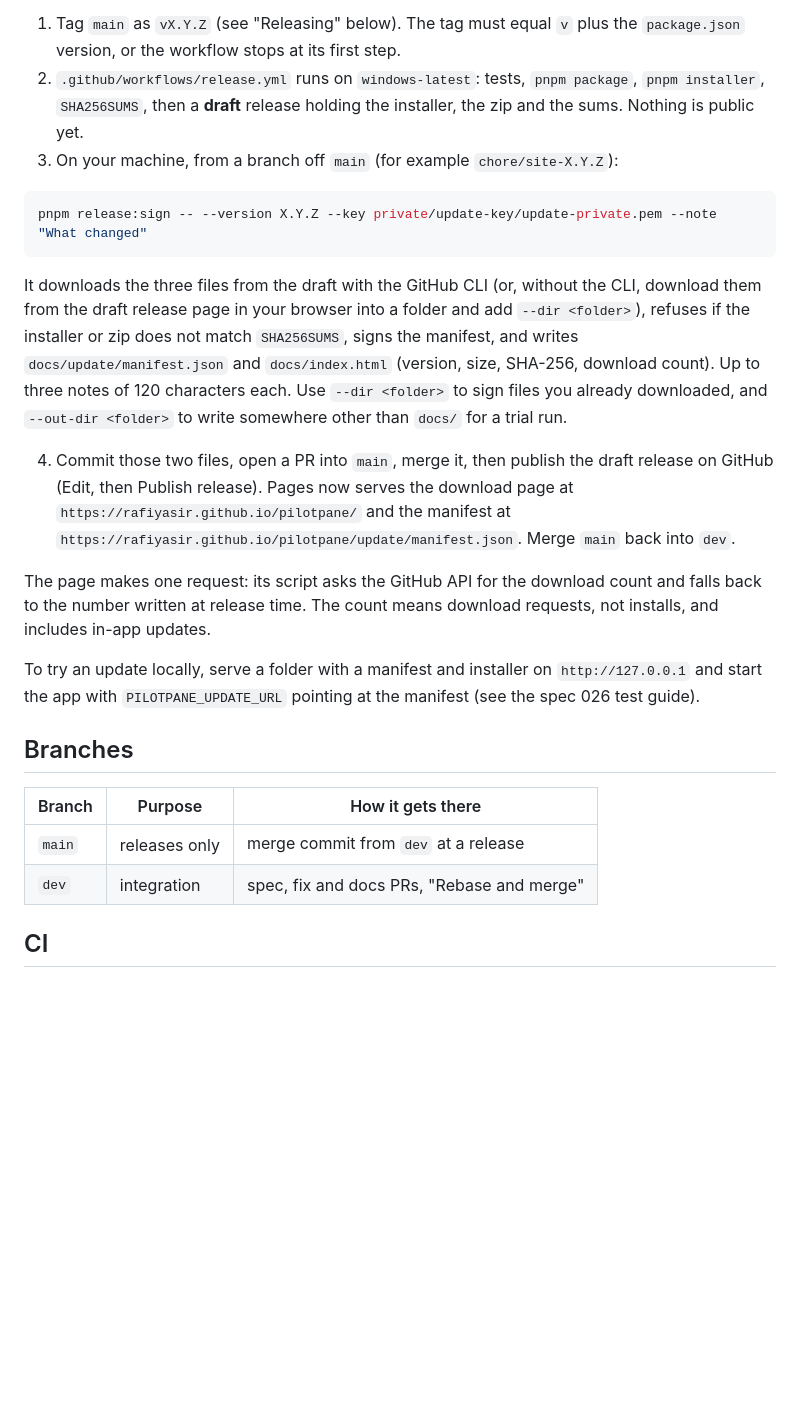
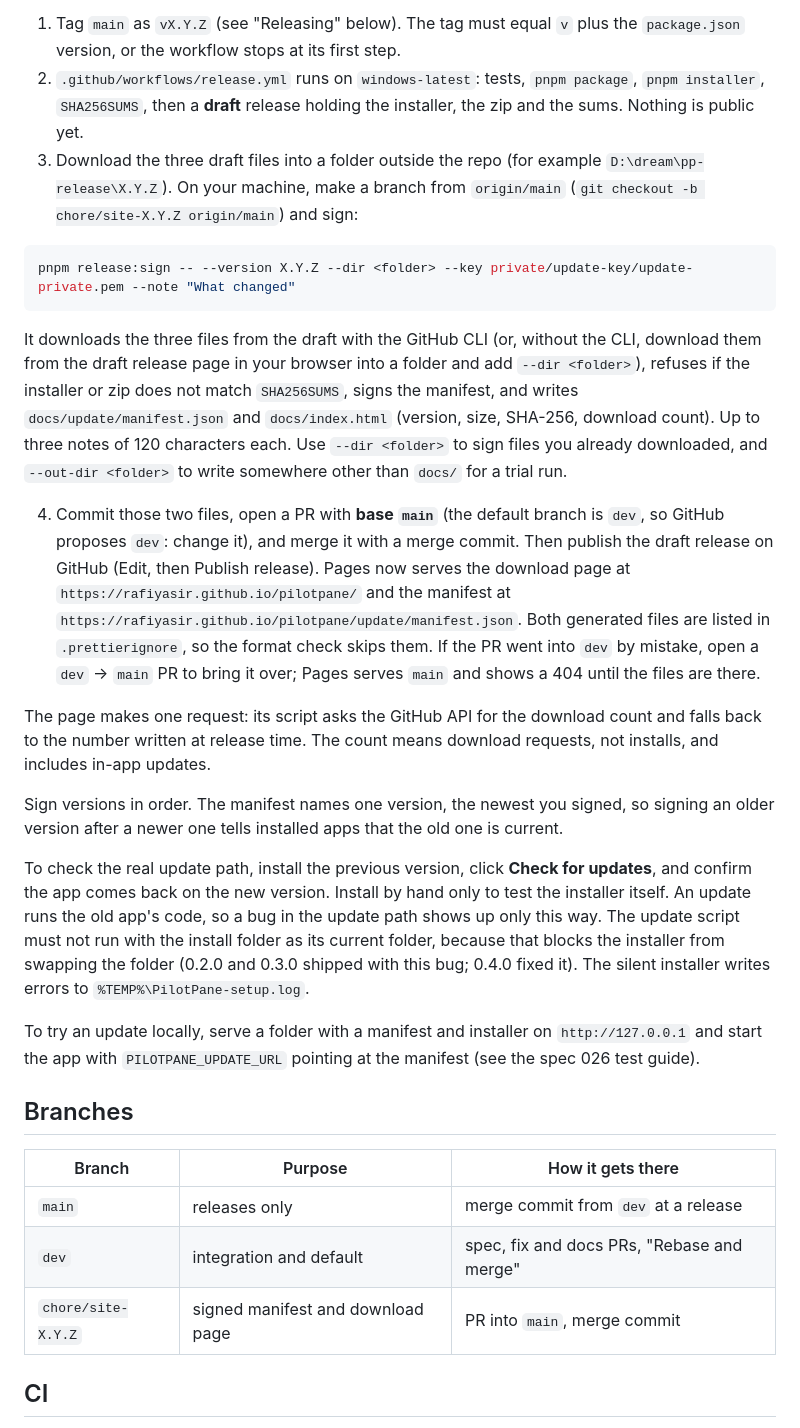
Before and after one commit to rafiyasir/pilotpane, a Markdown page: docs/DEPLOYMENT.md, the part around one of its changes. Drawn GitHub-style; blank space fills up the shorter version.

Commit message:
docs: write down the release process and what the first releases taught

````diff
--- a/docs/DEPLOYMENT.md
+++ b/docs/DEPLOYMENT.md
@@ -57,26 +57,31 @@ node scripts/sign-manifest.mjs keygen private/update-key
 
 1. Tag `main` as `vX.Y.Z` (see "Releasing" below). The tag must equal `v` plus the `package.json` version, or the workflow stops at its first step.
 2. `.github/workflows/release.yml` runs on `windows-latest`: tests, `pnpm package`, `pnpm installer`, `SHA256SUMS`, then a **draft** release holding the installer, the zip and the sums. Nothing is public yet.
-3. On your machine, from a branch off `main` (for example `chore/site-X.Y.Z`):
+3. Download the three draft files into a folder outside the repo (for example `D:\dream\pp-release\X.Y.Z`). On your machine, make a branch from `origin/main` (`git checkout -b chore/site-X.Y.Z origin/main`) and sign:
 
 ```bash
-pnpm release:sign -- --version X.Y.Z --key private/update-key/update-private.pem --note "What changed"
+pnpm release:sign -- --version X.Y.Z --dir <folder> --key private/update-key/update-private.pem --note "What changed"
 ```
 
 It downloads the three files from the draft with the GitHub CLI (or, without the CLI, download them from the draft release page in your browser into a folder and add `--dir <folder>`), refuses if the installer or zip does not match `SHA256SUMS`, signs the manifest, and writes `docs/update/manifest.json` and `docs/index.html` (version, size, SHA-256, download count). Up to three notes of 120 characters each. Use `--dir <folder>` to sign files you already downloaded, and `--out-dir <folder>` to write somewhere other than `docs/` for a trial run.
 
-4. Commit those two files, open a PR into `main`, merge it, then publish the draft release on GitHub (Edit, then Publish release). Pages now serves the download page at `https://rafiyasir.github.io/pilotpane/` and the manifest at `https://rafiyasir.github.io/pilotpane/update/manifest.json`. Merge `main` back into `dev`.
+4. Commit those two files, open a PR with **base `main`** (the default branch is `dev`, so GitHub proposes `dev`: change it), and merge it with a merge commit. Then publish the draft release on GitHub (Edit, then Publish release). Pages now serves the download page at `https://rafiyasir.github.io/pilotpane/` and the manifest at `https://rafiyasir.github.io/pilotpane/update/manifest.json`. Both generated files are listed in `.prettierignore`, so the format check skips them. If the PR went into `dev` by mistake, open a `dev` -> `main` PR to bring it over; Pages serves `main` and shows a 404 until the files are there.
 
 The page makes one request: its script asks the GitHub API for the download count and falls back to the number written at release time. The count means download requests, not installs, and includes in-app updates.
+
+Sign versions in order. The manifest names one version, the newest you signed, so signing an older version after a newer one tells installed apps that the old one is current.
+
+To check the real update path, install the previous version, click **Check for updates**, and confirm the app comes back on the new version. Install by hand only to test the installer itself. An update runs the old app's code, so a bug in the update path shows up only this way. The update script must not run with the install folder as its current folder, because that blocks the installer from swapping the folder (0.2.0 and 0.3.0 shipped with this bug; 0.4.0 fixed it). The silent installer writes errors to `%TEMP%\PilotPane-setup.log`.
 
 To try an update locally, serve a folder with a manifest and installer on `http://127.0.0.1` and start the app with `PILOTPANE_UPDATE_URL` pointing at the manifest (see the spec 026 test guide).
 
 ## Branches
 
-| Branch | Purpose       | How it gets there                          |
-| ------ | ------------- | ------------------------------------------ |
-| `main` | releases only | merge commit from `dev` at a release       |
-| `dev`  | integration   | spec, fix and docs PRs, "Rebase and merge" |
+| Branch             | Purpose                           | How it gets there                          |
+| ------------------ | --------------------------------- | ------------------------------------------ |
+| `main`             | releases only                     | merge commit from `dev` at a release       |
+| `dev`              | integration and default           | spec, fix and docs PRs, "Rebase and merge" |
+| `chore/site-X.Y.Z` | signed manifest and download page | PR into `main`, merge commit               |
 
 ## CI
 
````
Also changed, not shown: other parts of docs/DEPLOYMENT.md (+10 -1 lines).
